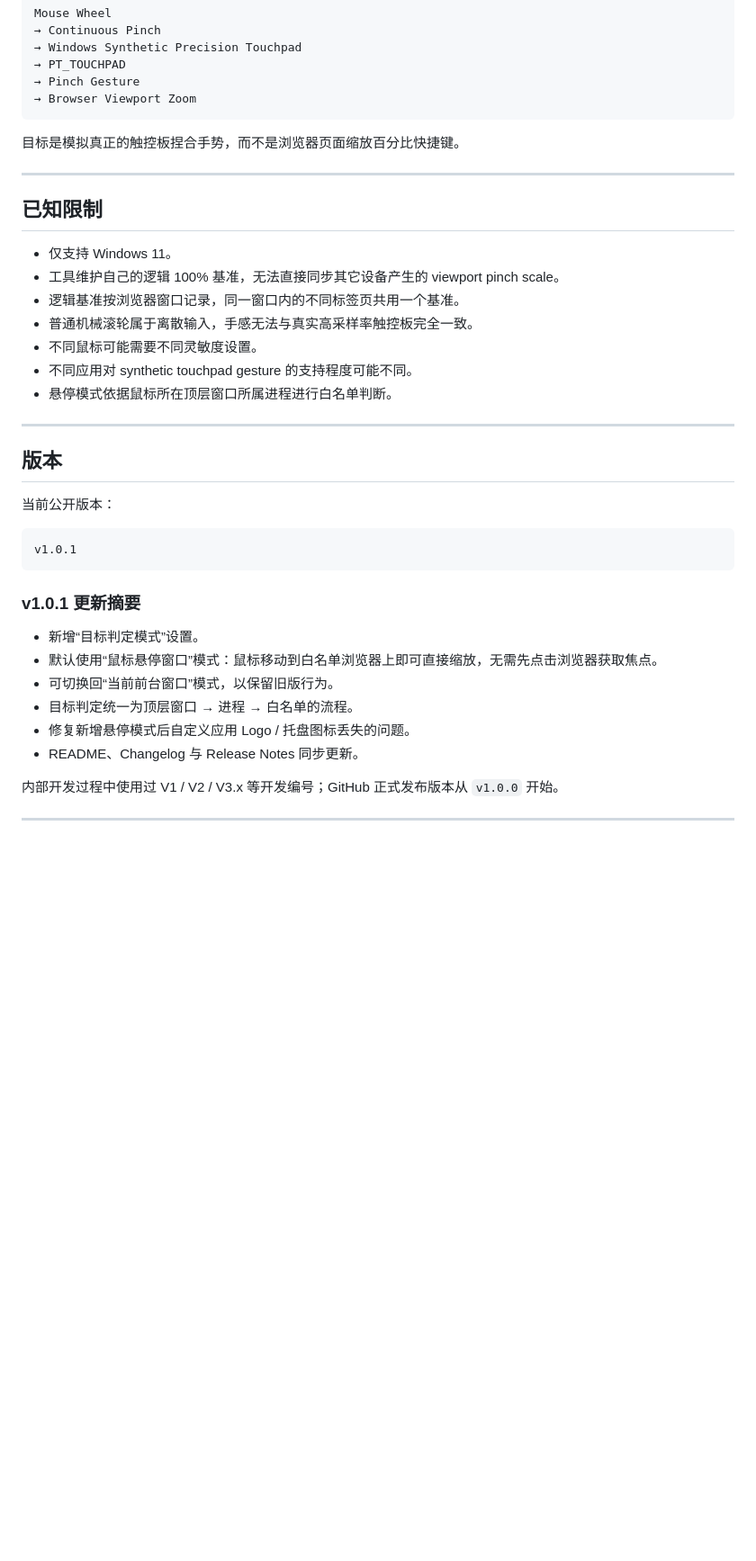
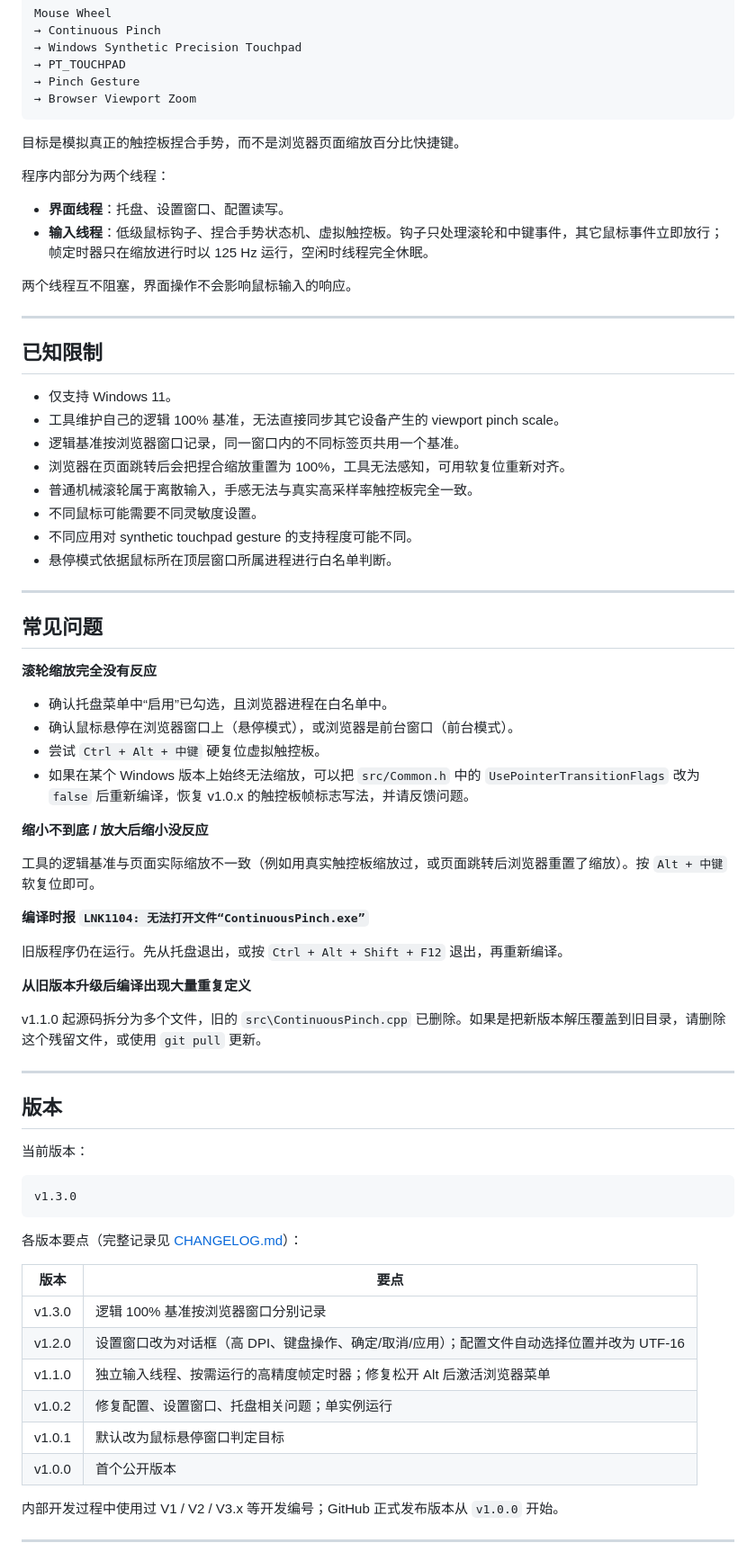
Before and after one commit to muinocriz/continuous-pinch, a Markdown page: README.md, the part around one of its changes. Shown at 90% size. GitHub-like rendering; blank space fills up the shorter version.

````diff
--- a/README.md
+++ b/README.md
@@ -413,6 +437,13 @@ Mouse Wheel
 
 目标是模拟真正的触控板捏合手势，而不是浏览器页面缩放百分比快捷键。
 
+程序内部分为两个线程：
+
+- **界面线程**：托盘、设置窗口、配置读写。
+- **输入线程**：低级鼠标钩子、捏合手势状态机、虚拟触控板。钩子只处理滚轮和中键事件，其它鼠标事件立即放行；帧定时器只在缩放进行时以 125 Hz 运行，空闲时线程完全休眠。
+
+两个线程互不阻塞，界面操作不会影响鼠标输入的响应。
+
 ---
 
 ## 已知限制
@@ -420,6 +451,7 @@ Mouse Wheel
 - 仅支持 Windows 11。
 - 工具维护自己的逻辑 100% 基准，无法直接同步其它设备产生的 viewport pinch scale。
 - 逻辑基准按浏览器窗口记录，同一窗口内的不同标签页共用一个基准。
+- 浏览器在页面跳转后会把捏合缩放重置为 100%，工具无法感知，可用软复位重新对齐。
 - 普通机械滚轮属于离散输入，手感无法与真实高采样率触控板完全一致。
 - 不同鼠标可能需要不同灵敏度设置。
 - 不同应用对 synthetic touchpad gesture 的支持程度可能不同。
@@ -427,22 +459,47 @@ Mouse Wheel
 
 ---
 
+## 常见问题
+
+**滚轮缩放完全没有反应**
+
+- 确认托盘菜单中“启用”已勾选，且浏览器进程在白名单中。
+- 确认鼠标悬停在浏览器窗口上（悬停模式），或浏览器是前台窗口（前台模式）。
+- 尝试 `Ctrl + Alt + 中键` 硬复位虚拟触控板。
+- 如果在某个 Windows 版本上始终无法缩放，可以把 `src/Common.h` 中的 `UsePointerTransitionFlags` 改为 `false` 后重新编译，恢复 v1.0.x 的触控板帧标志写法，并请反馈问题。
+
+**缩小不到底 / 放大后缩小没反应**
+
+工具的逻辑基准与页面实际缩放不一致（例如用真实触控板缩放过，或页面跳转后浏览器重置了缩放）。按 `Alt + 中键` 软复位即可。
+
+**编译时报 `LNK1104: 无法打开文件“ContinuousPinch.exe”`**
+
+旧版程序仍在运行。先从托盘退出，或按 `Ctrl + Alt + Shift + F12` 退出，再重新编译。
+
+**从旧版本升级后编译出现大量重复定义**
+
+v1.1.0 起源码拆分为多个文件，旧的 `src\ContinuousPinch.cpp` 已删除。如果是把新版本解压覆盖到旧目录，请删除这个残留文件，或使用 `git pull` 更新。
+
+---
+
 ## 版本
 
-当前公开版本：
+当前版本：
 
 ```text
-v1.0.1
+v1.3.0
 ```
 
-### v1.0.1 更新摘要
+各版本要点（完整记录见 [CHANGELOG.md](CHANGELOG.md)）：
 
-- 新增“目标判定模式”设置。
-- 默认使用“鼠标悬停窗口”模式：鼠标移动到白名单浏览器上即可直接缩放，无需先点击浏览器获取焦点。
-- 可切换回“当前前台窗口”模式，以保留旧版行为。
-- 目标判定统一为顶层窗口 → 进程 → 白名单的流程。
-- 修复新增悬停模式后自定义应用 Logo / 托盘图标丢失的问题。
-- README、Changelog 与 Release Notes 同步更新。
+| 版本 | 要点 |
+|---|---|
+| v1.3.0 | 逻辑 100% 基准按浏览器窗口分别记录 |
+| v1.2.0 | 设置窗口改为对话框（高 DPI、键盘操作、确定/取消/应用）；配置文件自动选择位置并改为 UTF-16 |
+| v1.1.0 | 独立输入线程、按需运行的高精度帧定时器；修复松开 Alt 后激活浏览器菜单 |
+| v1.0.2 | 修复配置、设置窗口、托盘相关问题；单实例运行 |
+| v1.0.1 | 默认改为鼠标悬停窗口判定目标 |
+| v1.0.0 | 首个公开版本 |
 
 内部开发过程中使用过 V1 / V2 / V3.x 等开发编号；GitHub 正式发布版本从 `v1.0.0` 开始。
 
````
Also changed, not shown: other parts of README.md (+83 -59 lines).
